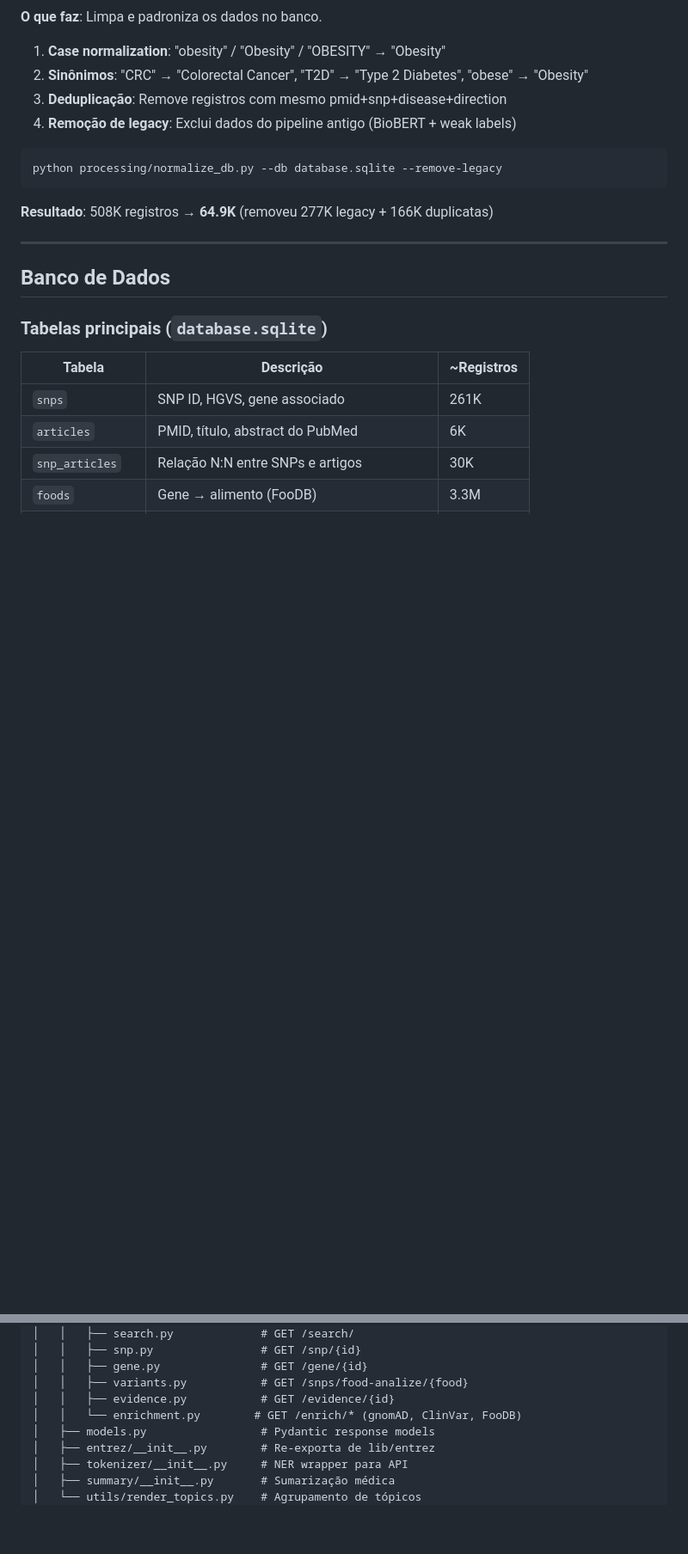
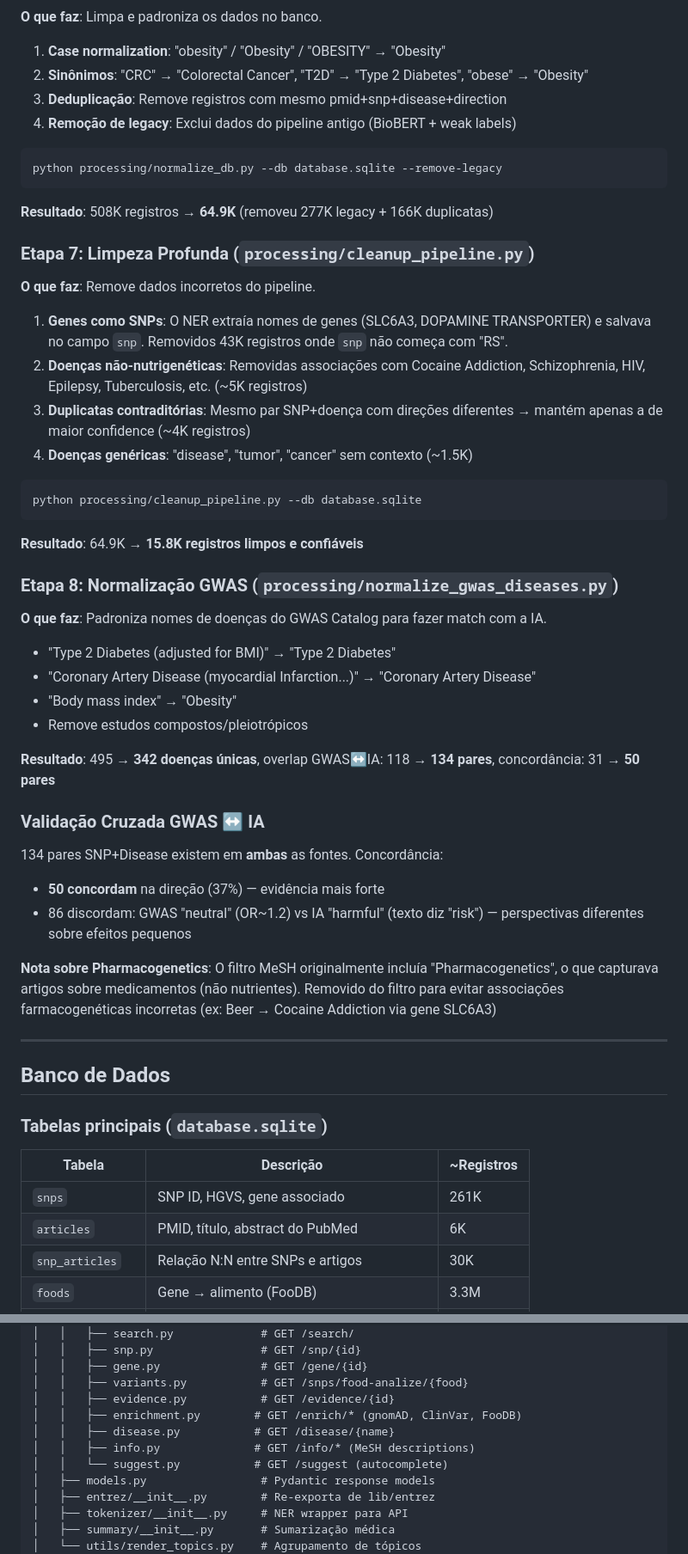
Before and after one commit to unir-dacc/vanda, a Markdown page: docs/ARCHITECTURE.md, 2 parts joined by grey strips. Shown at 86% size. Rendered like a GitHub page; blank space fills up the shorter version.

````diff
--- a/docs/ARCHITECTURE.md
+++ b/docs/ARCHITECTURE.md
@@ -175,6 +175,40 @@ python processing/normalize_db.py --db database.sqlite --remove-legacy
 
 **Resultado**: 508K registros → **64.9K** (removeu 277K legacy + 166K duplicatas)
 
+### Etapa 7: Limpeza Profunda (`processing/cleanup_pipeline.py`)
+
+**O que faz**: Remove dados incorretos do pipeline.
+
+1. **Genes como SNPs**: O NER extraía nomes de genes (SLC6A3, DOPAMINE TRANSPORTER) e salvava no campo `snp`. Removidos 43K registros onde `snp` não começa com "RS".
+2. **Doenças não-nutrigenéticas**: Removidas associações com Cocaine Addiction, Schizophrenia, HIV, Epilepsy, Tuberculosis, etc. (~5K registros)
+3. **Duplicatas contraditórias**: Mesmo par SNP+doença com direções diferentes → mantém apenas a de maior confidence (~4K registros)
+4. **Doenças genéricas**: "disease", "tumor", "cancer" sem contexto (~1.5K)
+
+```bash
+python processing/cleanup_pipeline.py --db database.sqlite
+```
+
+**Resultado**: 64.9K → **15.8K registros limpos e confiáveis**
+
+### Etapa 8: Normalização GWAS (`processing/normalize_gwas_diseases.py`)
+
+**O que faz**: Padroniza nomes de doenças do GWAS Catalog para fazer match com a IA.
+
+- "Type 2 Diabetes (adjusted for BMI)" → "Type 2 Diabetes"
+- "Coronary Artery Disease (myocardial Infarction...)" → "Coronary Artery Disease"
+- "Body mass index" → "Obesity"
+- Remove estudos compostos/pleiotrópicos
+
+**Resultado**: 495 → **342 doenças únicas**, overlap GWAS↔IA: 118 → **134 pares**, concordância: 31 → **50 pares**
+
+### Validação Cruzada GWAS ↔ IA
+
+134 pares SNP+Disease existem em **ambas** as fontes. Concordância:
+- **50 concordam** na direção (37%) — evidência mais forte
+- 86 discordam: GWAS "neutral" (OR~1.2) vs IA "harmful" (texto diz "risk") — perspectivas diferentes sobre efeitos pequenos
+
+**Nota sobre Pharmacogenetics**: O filtro MeSH originalmente incluía "Pharmacogenetics", o que capturava artigos sobre medicamentos (não nutrientes). Removido do filtro para evitar associações farmacogenéticas incorretas (ex: Beer → Cocaine Addiction via gene SLC6A3)
+
 ---
 
 ## Banco de Dados
@@ -412,7 +450,10 @@ vanda/
 │   │   ├── gene.py               # GET /gene/{id}
 │   │   ├── variants.py           # GET /snps/food-analize/{food}
 │   │   ├── evidence.py           # GET /evidence/{id}
-│   │   └── enrichment.py        # GET /enrich/* (gnomAD, ClinVar, FooDB)
+│   │   ├── enrichment.py        # GET /enrich/* (gnomAD, ClinVar, FooDB)
+│   │   ├── disease.py           # GET /disease/{name}
+│   │   ├── info.py              # GET /info/* (MeSH descriptions)
+│   │   └── suggest.py           # GET /suggest (autocomplete)
 │   ├── models.py                 # Pydantic response models
 │   ├── entrez/__init__.py        # Re-exporta de lib/entrez
 │   ├── tokenizer/__init__.py     # NER wrapper para API
````
Also changed, not shown: other parts of docs/ARCHITECTURE.md (+61 -1 lines).
